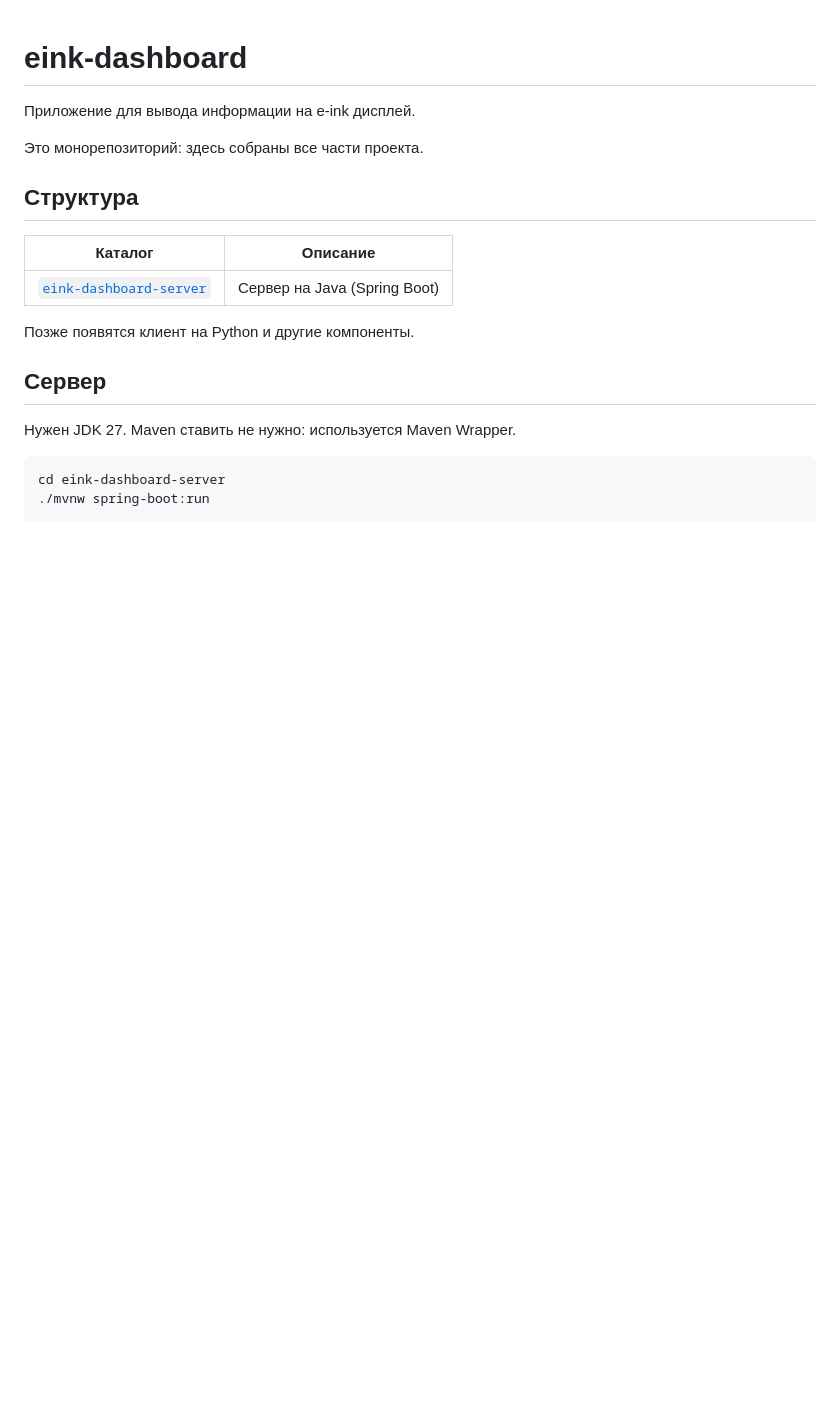
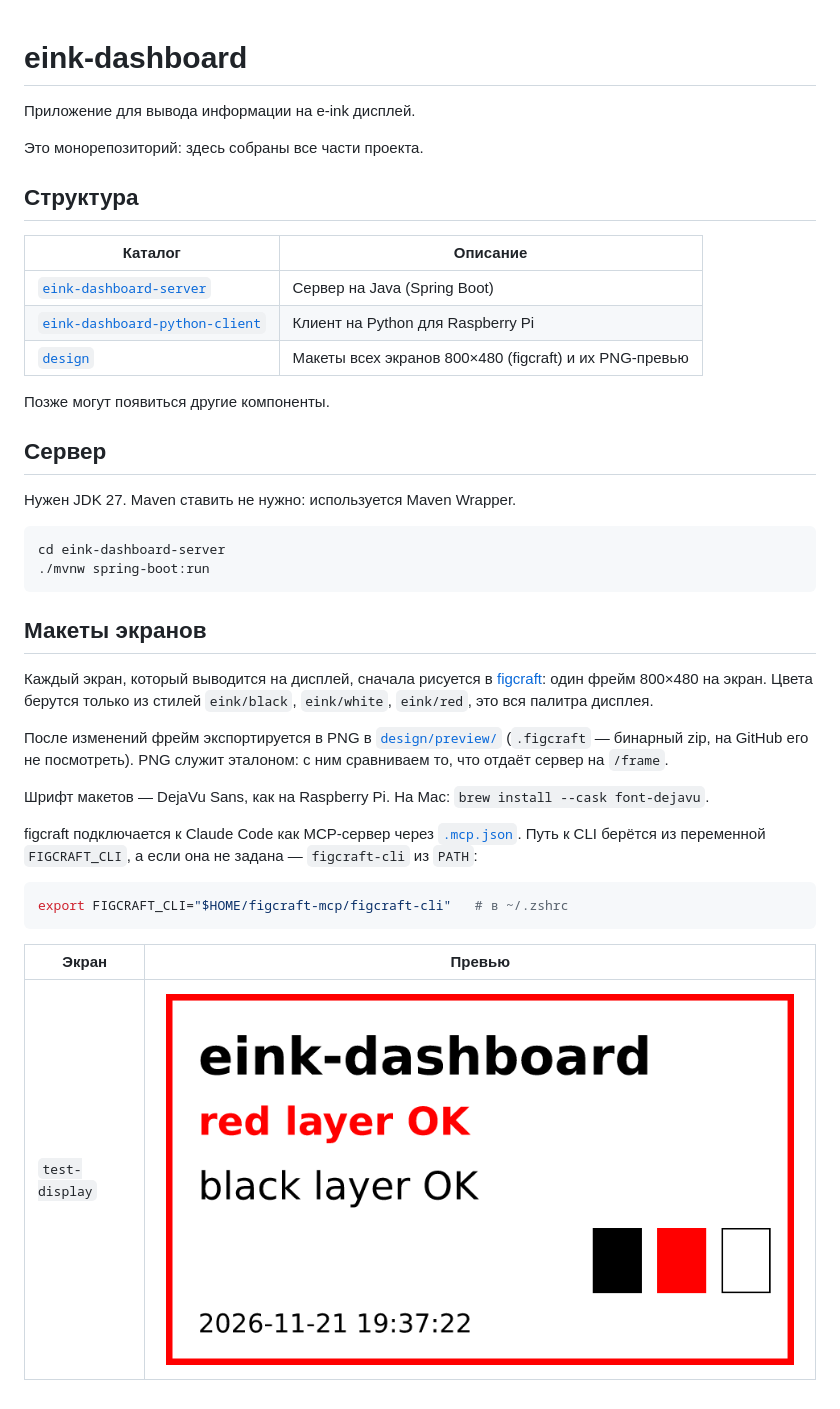
Before and after one commit to lalalulu29/eink-dashboard, a Markdown page: README.md, the part around the change. Drawn GitHub-style; pictures changed too: design/preview/test-display.png (added); blank space fills up the shorter version.

Commit message:
some project updates

````diff
--- a/README.md
+++ b/README.md
@@ -9,8 +9,10 @@
 | Каталог | Описание |
 |---|---|
 | [`eink-dashboard-server`](eink-dashboard-server) | Сервер на Java (Spring Boot) |
+| [`eink-dashboard-python-client`](eink-dashboard-python-client) | Клиент на Python для Raspberry Pi |
+| [`design`](design) | Макеты всех экранов 800×480 (figcraft) и их PNG-превью |
 
-Позже появятся клиент на Python и другие компоненты.
+Позже могут появиться другие компоненты.
 
 ## Сервер
 
@@ -20,3 +22,23 @@
 cd eink-dashboard-server
 ./mvnw spring-boot:run
 ```
+
+## Макеты экранов
+
+Каждый экран, который выводится на дисплей, сначала рисуется в [figcraft](design/screens.figcraft): один фрейм 800×480 на экран.
+Цвета берутся только из стилей `eink/black`, `eink/white`, `eink/red`, это вся палитра дисплея.
+
+После изменений фрейм экспортируется в PNG в [`design/preview/`](design/preview) (`.figcraft` — бинарный zip, на GitHub его не посмотреть).
+PNG служит эталоном: с ним сравниваем то, что отдаёт сервер на `/frame`.
+
+Шрифт макетов — DejaVu Sans, как на Raspberry Pi. На Mac: `brew install --cask font-dejavu`.
+
+figcraft подключается к Claude Code как MCP-сервер через [`.mcp.json`](.mcp.json). Путь к CLI берётся из переменной `FIGCRAFT_CLI`, а если она не задана — `figcraft-cli` из `PATH`:
+
+```sh
+export FIGCRAFT_CLI="$HOME/figcraft-mcp/figcraft-cli"   # в ~/.zshrc
+```
+
+| Экран | Превью |
+|---|---|
+| `test-display` | ![test-display](design/preview/test-display.png) |
````
Also changed, not shown: 3 other files.
